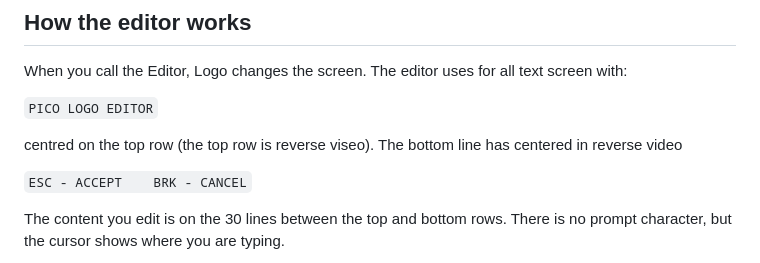
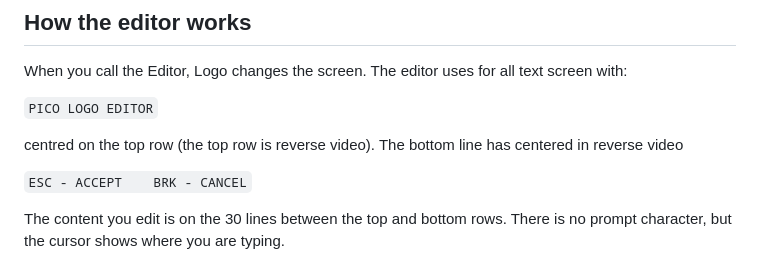
Before and after one commit to BlairLeduc/pico-logo, a Markdown page: reference/Pico_Logo_Reference.md, the part around the change. Rendered like a GitHub page.

Commit message:
Update reference/Pico_Logo_Reference.md
Co-authored-by: Copilot <175728472+Copilot@users.noreply.github.com>

```diff
--- a/reference/Pico_Logo_Reference.md
+++ b/reference/Pico_Logo_Reference.md
@@ -607,7 +607,7 @@ When you call the Editor, Logo changes the screen. The editor uses for all text
 
 `PICO LOGO EDITOR`
 
-centred on the top row (the top row is reverse viseo). The bottom line has centered in reverse video
+centred on the top row (the top row is reverse video). The bottom line has centered in reverse video
 
 `ESC - ACCEPT    BRK - CANCEL`
 
```
